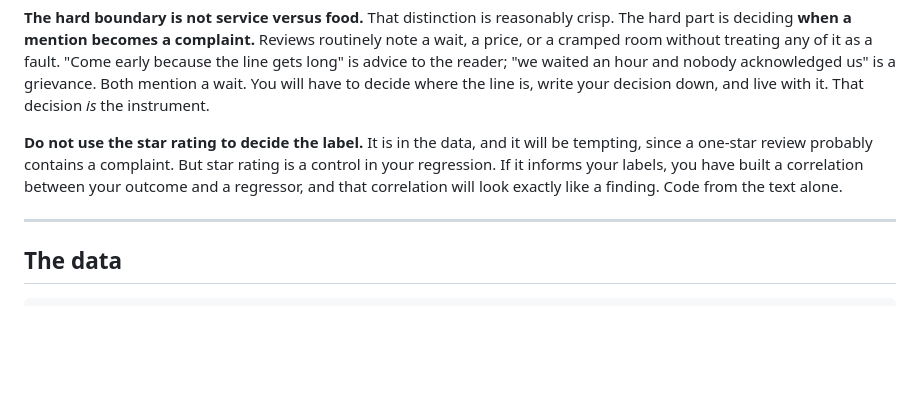
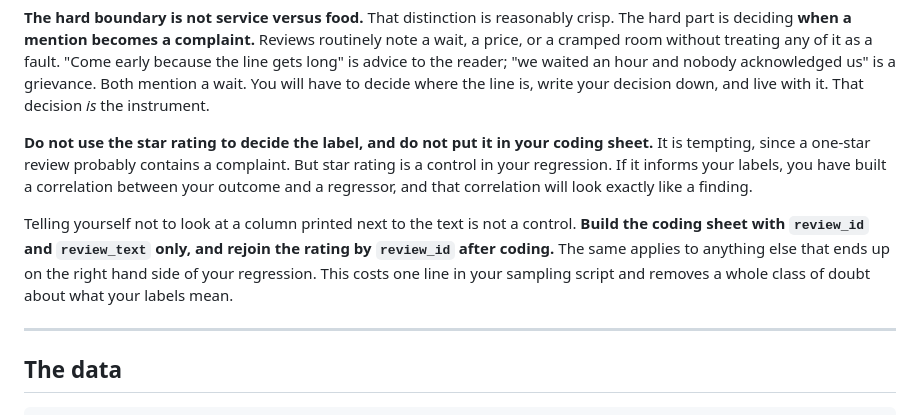
Before and after one commit to dadepro/mkt699, a Markdown page: assignments/assignment-02-measurement.md, the part around the change. GitHub-like rendering; blank space fills up the shorter version.

Commit message:
Assignment 2: withhold the star rating from the coding sheet
The spec already told students not to let the rating inform their labels.
Two coders in the instructor revalidation followed that instruction and
both reported, unprompted, that they could not certify it had no pull on
the cases they found genuinely borderline. The rating sat in the column
next to the text.

Asking a coder not to look at something is discipline; removing it is a
control. The sheet is now review_id and review_text only, with the rating
rejoined by review_id after coding. Same rule for anything else that ends
up on the right hand side of the regression.

Co-Authored-By: Claude Opus 5 (1M context) <noreply@anthropic.com>

```diff
--- a/assignments/assignment-02-measurement.md
+++ b/assignments/assignment-02-measurement.md
@@ -47,11 +47,17 @@ because the line gets long" is advice to the reader; "we waited an hour and nobo
 acknowledged us" is a grievance. Both mention a wait. You will have to decide where the
 line is, write your decision down, and live with it. That decision *is* the instrument.
 
-**Do not use the star rating to decide the label.** It is in the data, and it will be
-tempting, since a one-star review probably contains a complaint. But star rating is a
-control in your regression. If it informs your labels, you have built a correlation
-between your outcome and a regressor, and that correlation will look exactly like a
-finding. Code from the text alone.
+**Do not use the star rating to decide the label, and do not put it in your coding
+sheet.** It is tempting, since a one-star review probably contains a complaint. But star
+rating is a control in your regression. If it informs your labels, you have built a
+correlation between your outcome and a regressor, and that correlation will look exactly
+like a finding.
+
+Telling yourself not to look at a column printed next to the text is not a control. **Build
+the coding sheet with `review_id` and `review_text` only, and rejoin the rating by
+`review_id` after coding.** The same applies to anything else that ends up on the right
+hand side of your regression. This costs one line in your sampling script and removes a
+whole class of doubt about what your labels mean.
 
 ---
 
```
